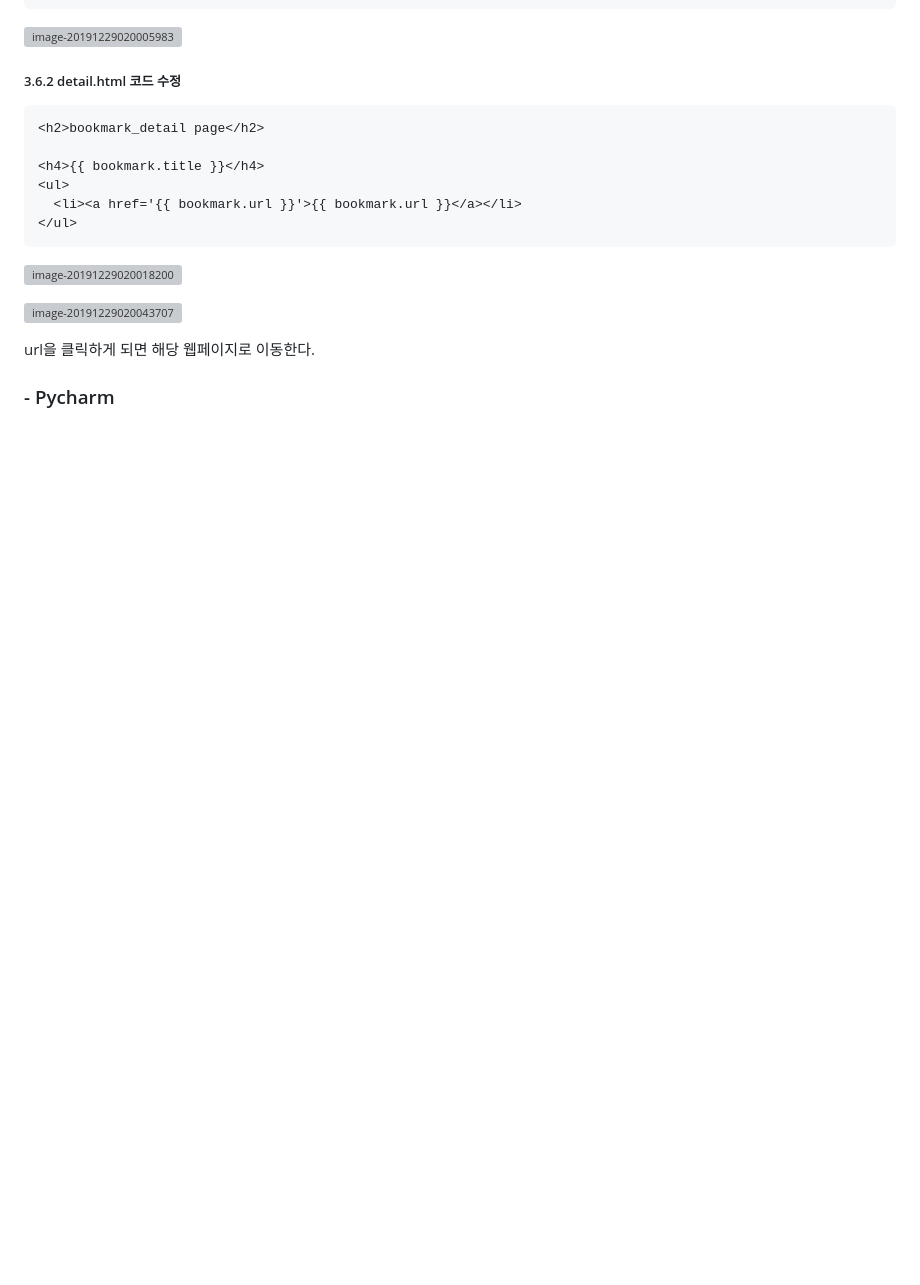
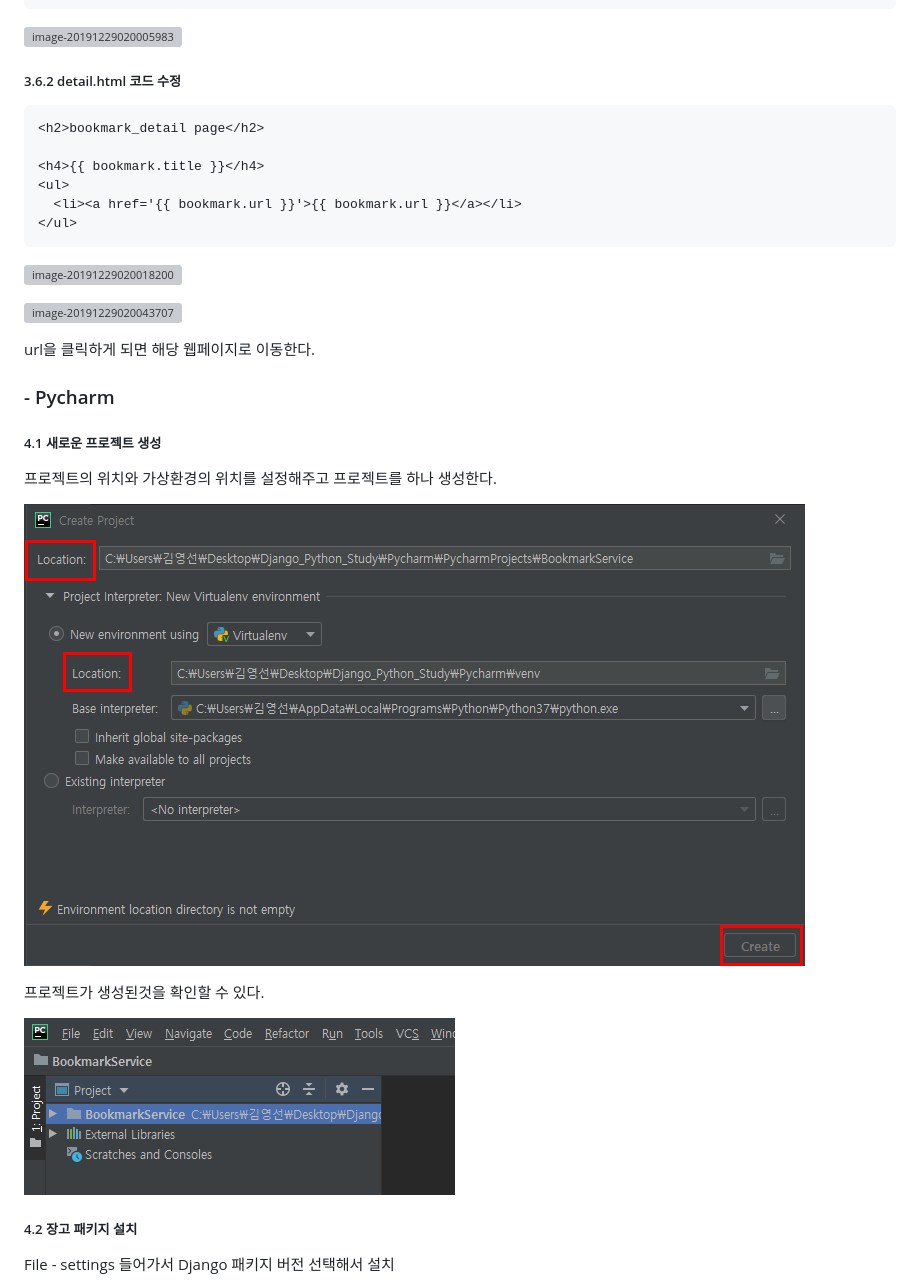
Before and after one commit to YeongSeonKim/Django_Python_Study, a Markdown page: 191228_Bookmark _숙제.md, the part around one of its changes. Drawn GitHub-style; pictures changed too: images/image-20200101230603750.png (added), images/image-20200101230651898.png (added); blank space fills up the shorter version; grey boxes are pictures that could not be loaded.

Commit message:
200101 | Bookmark_숙제 Pycharm 이용해서 해보기

```diff
--- a/191228_Bookmark _숙제.md
+++ b/191228_Bookmark _숙제.md
@@ -477,3 +477,18 @@ url을 클릭하게 되면 해당 웹페이지로 이동한다.
 
 
 ### - Pycharm
+
+##### 4.1 새로운 프로젝트 생성
+
+프로젝트의 위치와 가상환경의 위치를 설정해주고 프로젝트를 하나 생성한다.
+
+![image-20200101230603750](images/image-20200101230603750.png)
+
+프로젝트가 생성된것을 확인할 수 있다.
+
+![image-20200101230651898](images/image-20200101230651898.png)
+
+##### 4.2 장고 패키지 설치
+
+File - settings 들어가서 Django 패키지 버전 선택해서 설치
+
```
Also changed, not shown: other parts of 191228_Bookmark _숙제.md (+3 -0 lines), images/image-20200101230317826.png (added), images/image-20200101230331117.png (added), images/image-20200101230408584.png (added), images/image-20200101230554213.png (added).
